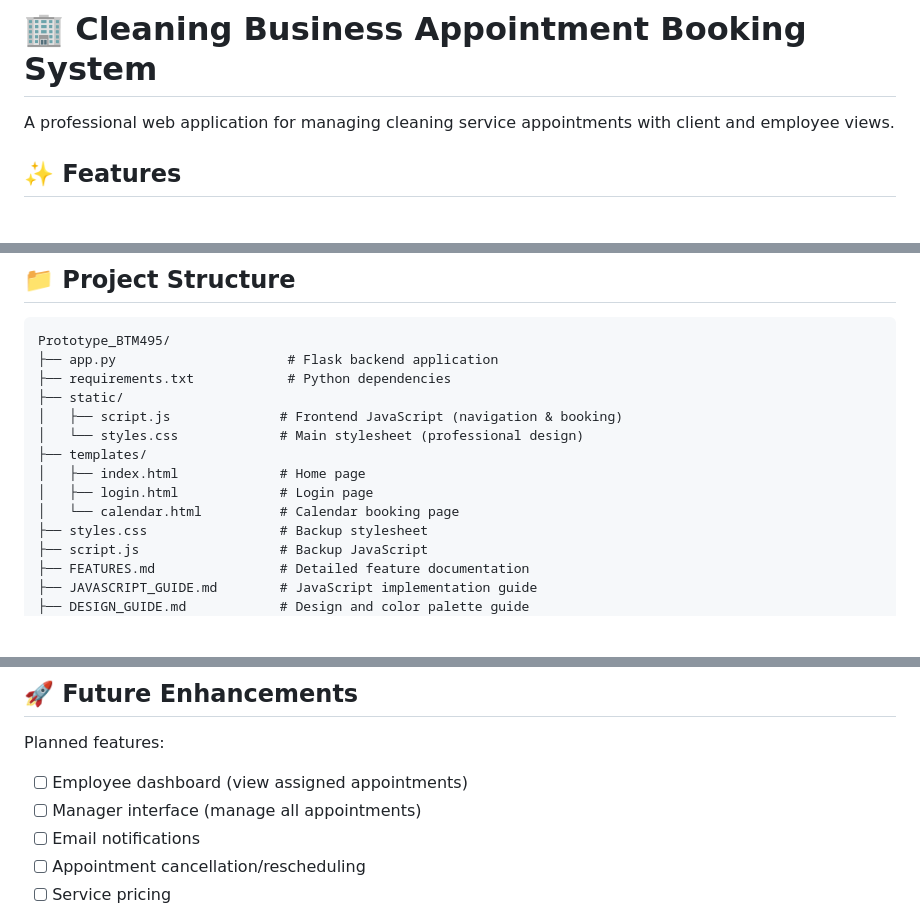
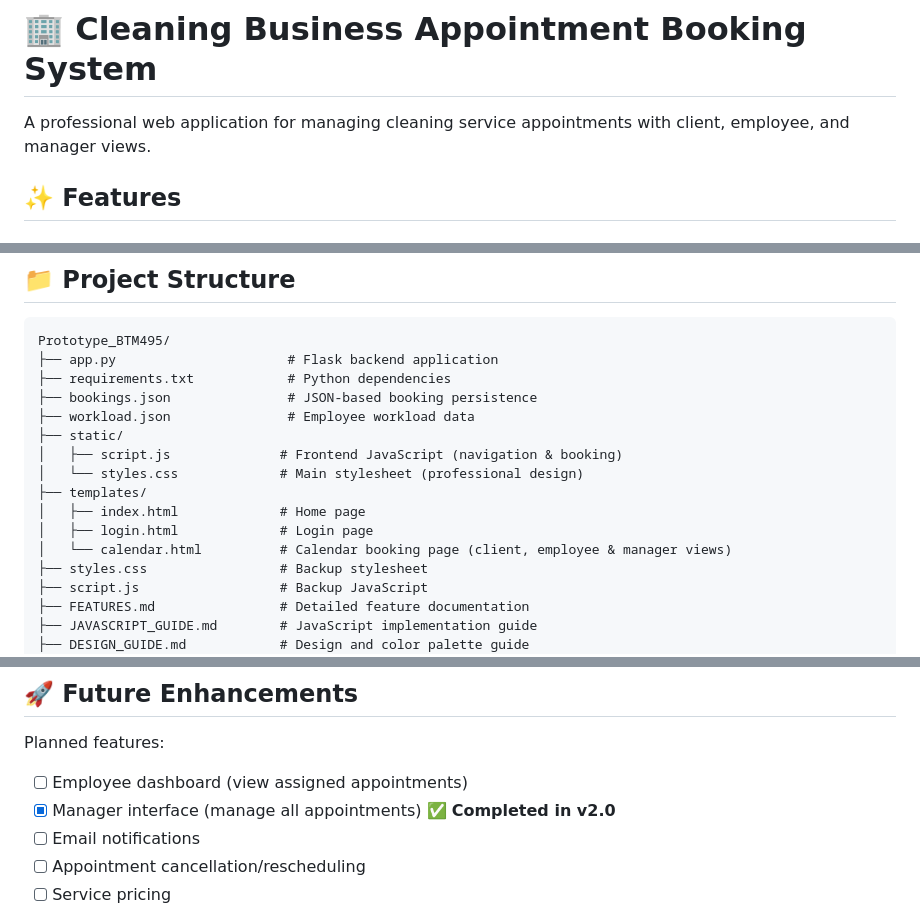
Before and after one commit to Mihaela680/Prototype_BTM495, a Markdown page: README.md, 3 parts joined by grey strips. GitHub-like rendering; blank space fills up the shorter version.

```diff
--- a/README.md
+++ b/README.md
@@ -1,6 +1,6 @@
 # 🏢 Cleaning Business Appointment Booking System
 
-A professional web application for managing cleaning service appointments with client and employee views.
+A professional web application for managing cleaning service appointments with client, employee, and manager views.
 
 ## ✨ Features
 
@@ -78,13 +95,15 @@ http://localhost:5000
 Prototype_BTM495/
 ├── app.py                      # Flask backend application
 ├── requirements.txt            # Python dependencies
+├── bookings.json               # JSON-based booking persistence
+├── workload.json               # Employee workload data
 ├── static/
 │   ├── script.js              # Frontend JavaScript (navigation & booking)
 │   └── styles.css             # Main stylesheet (professional design)
 ├── templates/
 │   ├── index.html             # Home page
 │   ├── login.html             # Login page
-│   └── calendar.html          # Calendar booking page
+│   └── calendar.html          # Calendar booking page (client, employee & manager views)
 ├── styles.css                 # Backup stylesheet
 ├── script.js                  # Backup JavaScript
 ├── FEATURES.md                # Detailed feature documentation
@@ -252,7 +311,7 @@ Bookings are stored in `bookings.json` file with structure:
 
 Planned features:
 - [ ] Employee dashboard (view assigned appointments)
-- [ ] Manager interface (manage all appointments)
+- [x] Manager interface (manage all appointments) ✅ **Completed in v2.0**
 - [ ] Email notifications
 - [ ] Appointment cancellation/rescheduling
 - [ ] Service pricing
```
Also changed, not shown: other parts of README.md (+69 -43 lines).
